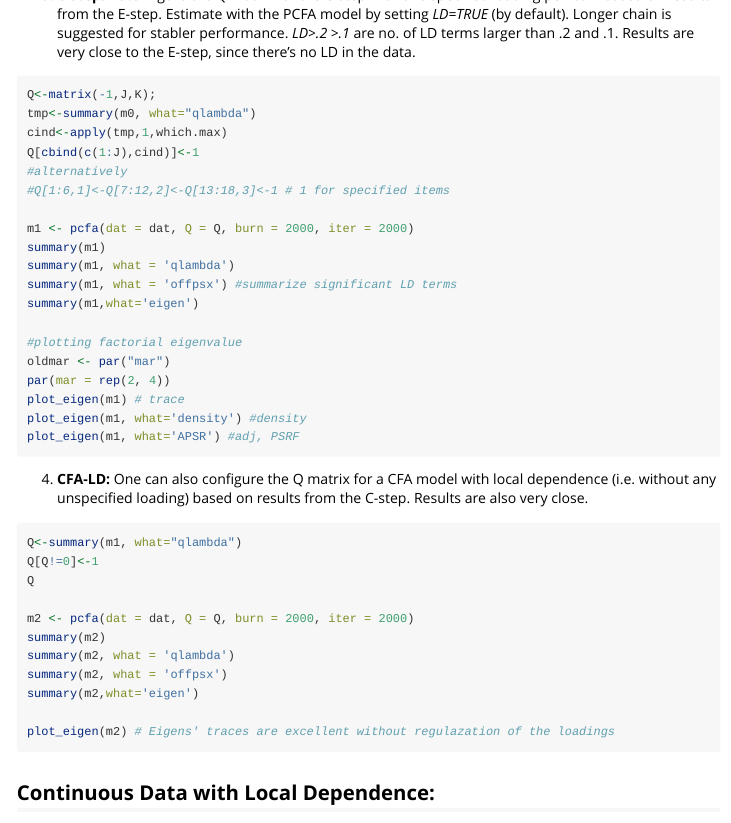
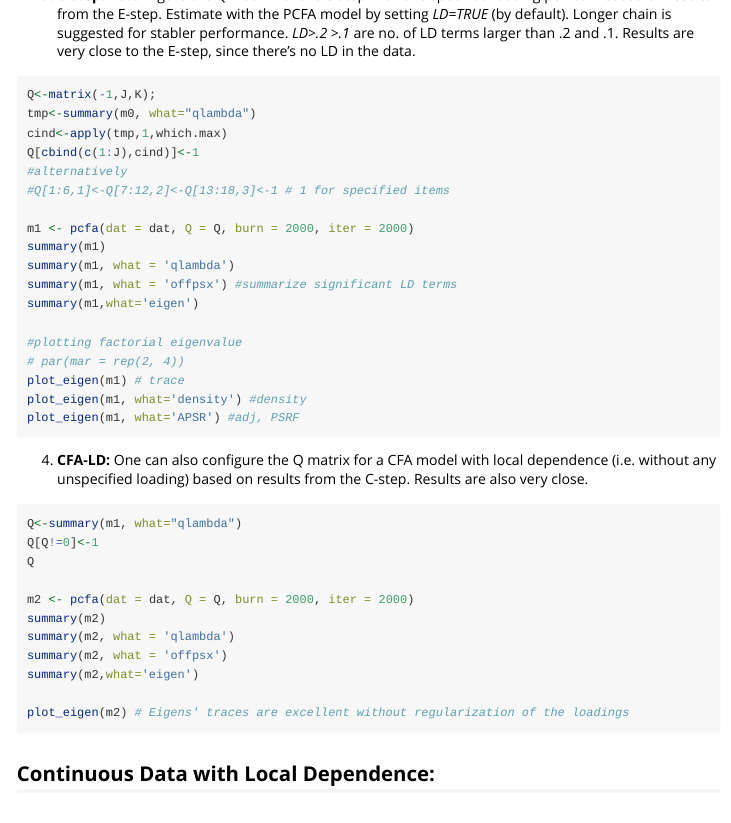
Before and after one commit to Jinsong-Chen/LAWBL, an R Markdown document (vignettes/pcfa-examples.Rmd): the page in a window 1100 px wide, from 2060 px down before the commit and from 2080 px down after it, so that both start at the same text. Rendered offline with R 4.5, knitr and Pandoc, with nearby package versions; some code elsewhere in the file could not run offline.

Commit message:
Initial commit

````diff
--- a/vignettes/pcfa-examples.Rmd
+++ b/vignettes/pcfa-examples.Rmd
@@ -75,8 +76,7 @@ summary(m1, what = 'offpsx') #summarize significant LD terms
 summary(m1,what='eigen')
 
 #plotting factorial eigenvalue
-oldmar <- par("mar")
-par(mar = rep(2, 4))
+# par(mar = rep(2, 4))
 plot_eigen(m1) # trace
 plot_eigen(m1, what='density') #density
 plot_eigen(m1, what='APSR') #adj, PSRF
@@ -95,7 +95,7 @@ summary(m2, what = 'qlambda')
 summary(m2, what = 'offpsx')
 summary(m2,what='eigen')
 
-plot_eigen(m2) # Eigens' traces are excellent without regulazation of the loadings
+plot_eigen(m2) # Eigens' traces are excellent without regularization of the loadings
 ```
 
 ## Continuous Data with Local Dependence:
````
Also changed, not shown: docs/pkgdown.yml, vignettes/pcfa-examples.Rmd (3 more changed lines), 7 other files.
